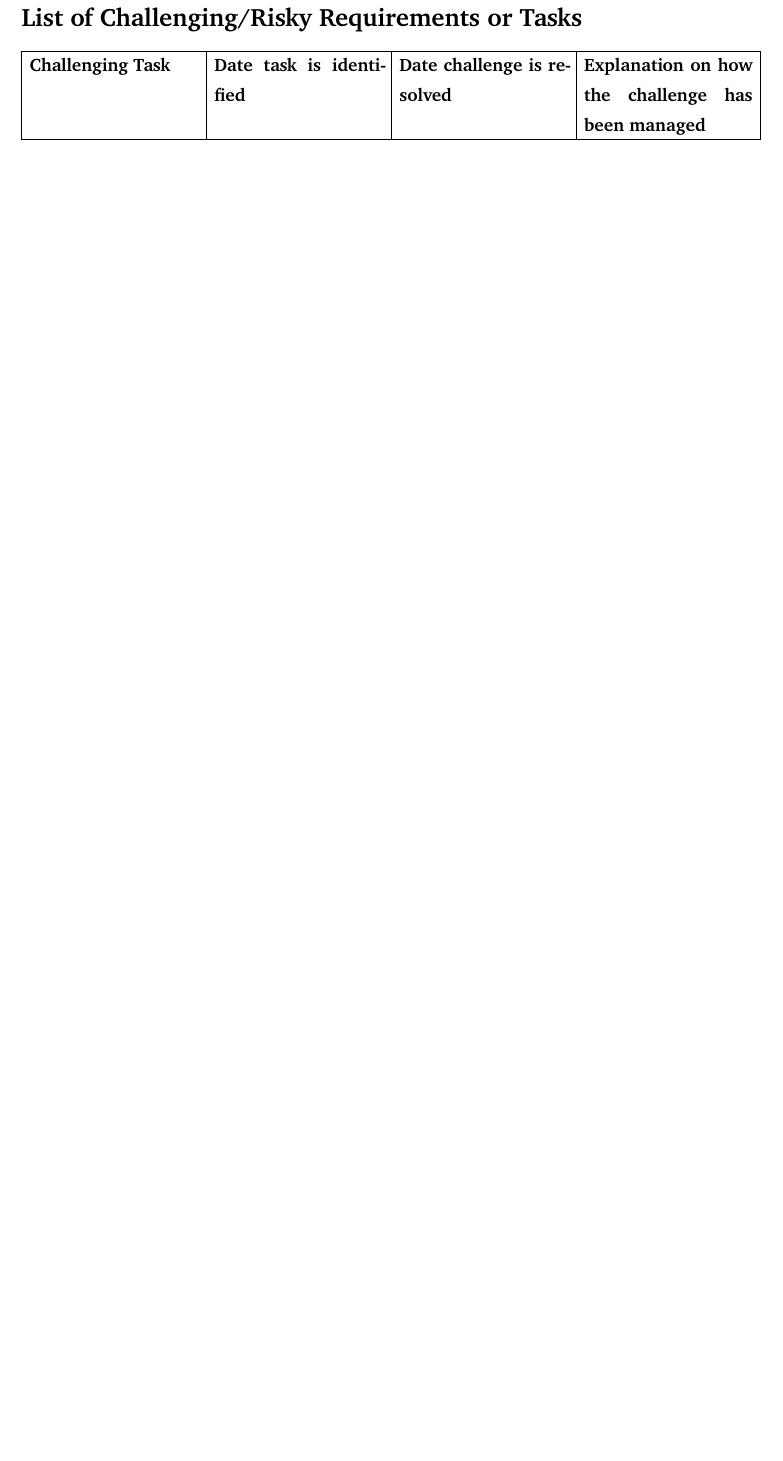
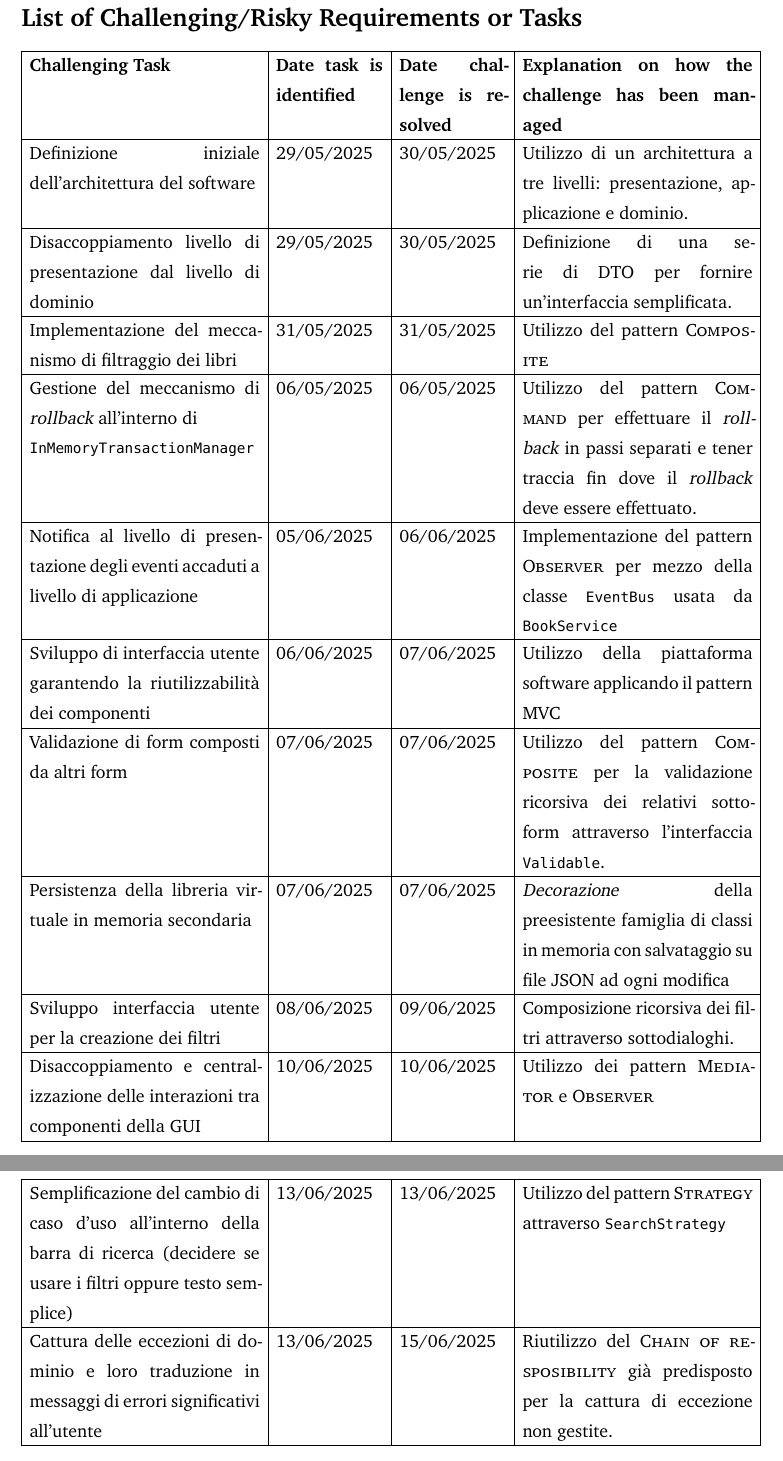
Before and after one commit to jiniux/GestoreDiLibreriaPersonale, a Typst document (docs/report.typ): part of page 2 of 39 before the commit and two parts of pages 2 and 3 of 42 after it, the two joined at a grey line, cut so that both start at the same text, the shorter picture padded with empty space. Compiled offline with Typst 0.15; a missing font is replaced by an installed copy or a similar font.

Commit message:
docs: fill challenging tasks section and add table of contents.

```diff
--- a/docs/report.typ
+++ b/docs/report.typ
@@ -11,12 +11,27 @@
 
 = List of Challenging/Risky Requirements or Tasks
 
+#table(
+  columns: (2fr, 1fr, 1fr, 2fr),
+  [*Challenging Task*], [*Date task is identified*], [*Date challenge is resolved*], [*Explanation on how the challenge has been managed*],
+  [Definizione iniziale dell'architettura del software], [29/05/2025], [30/05/2025],
+  [Utilizzo di un architettura a tre livelli: presentazione, applicazione e dominio.],
+  [Disaccoppiamento livello di presentazione dal livello di dominio], [29/05/2025], [30/05/2025], [Definizione di una serie di #smallcaps[DTO] per fornire un'interfaccia semplificata.],
+  [Implementazione del meccanismo di filtraggio dei libri], [31/05/2025], [31/05/2025], [Utilizzo del pattern #smallcaps[Composite]],
+  [Gestione del meccanismo di _rollback_ all'interno di \ `InMemoryTransactionManager`], [06/05/2025], [06/05/2025], [Utilizzo del pattern #smallcaps[Command] per effettuare il _rollback_ in passi separati e tener traccia fin dove il _rollback_ deve essere effettuato.],
+  [Notifica al livello di presentazione degli eventi accaduti a livello di applicazione], [05/06/2025], [06/06/2025], [Implementazione del pattern #smallcaps[Observer] per mezzo della classe `EventBus` usata da `BookService`],
+  [Sviluppo di interfaccia utente garantendo la riutilizzabilità dei componenti], [06/06/2025], [07/06/2025], [Utilizzo della piattaforma software applicando il pattern #smallcaps[MVC]],
+  [Validazione di form composti da altri form], [07/06/2025], [07/06/2025], [Utilizzo del pattern #smallcaps[Composite] per la validazione ricorsiva dei relativi sottoform attraverso l'interfaccia `Validable`.],
+  [Persistenza della libreria virtuale in memoria secondaria], [07/06/2025], [07/06/2025], [_Decorazione_ della preesistente famiglia di classi in memoria con salvataggio su file JSON ad ogni modifica],
+  [Sviluppo interfaccia utente per la creazione dei filtri], [08/06/2025], [09/06/2025], [Composizione ricorsiva dei filtri attraverso sottodialoghi.],
+  [Disaccoppiamento e centralizzazione delle interazioni tra componenti della GUI], [10/06/2025], [10/06/2025], [Utilizzo dei pattern #smallcaps[Mediator] e #smallcaps[Observer]],
+  [Semplificazione del cambio di caso d'uso all'interno della barra di ricerca (decidere se usare i filtri oppure testo semplice)], [13/06/2025], [13/06/2025], [Utilizzo del pattern #smallcaps[Strategy] attraverso `SearchStrategy`],
+  [Cattura delle eccezioni di dominio e loro traduzione in messaggi di errori significativi all'utente], [13/06/2025], [15/06/2025], [Riutilizzo del #smallcaps[Chain of resposibility] già predisposto per la cattura di eccezione non gestite.]
+)
+
+#outline(title: "Sommario", indent: auto)
+
 #show heading.where(level: 1): set heading(numbering: "A.")
-
-#table(
-  columns: (1fr, 1fr, 1fr, 1fr),
-  [*Challenging Task*], [*Date task is identified*], [*Date challenge is resolved*], [*Explanation on how the challenge has been managed*],
-)
 
 
 = Stato dell'arte
```
Also changed, not shown: docs/report.typ (4 more changed lines).
